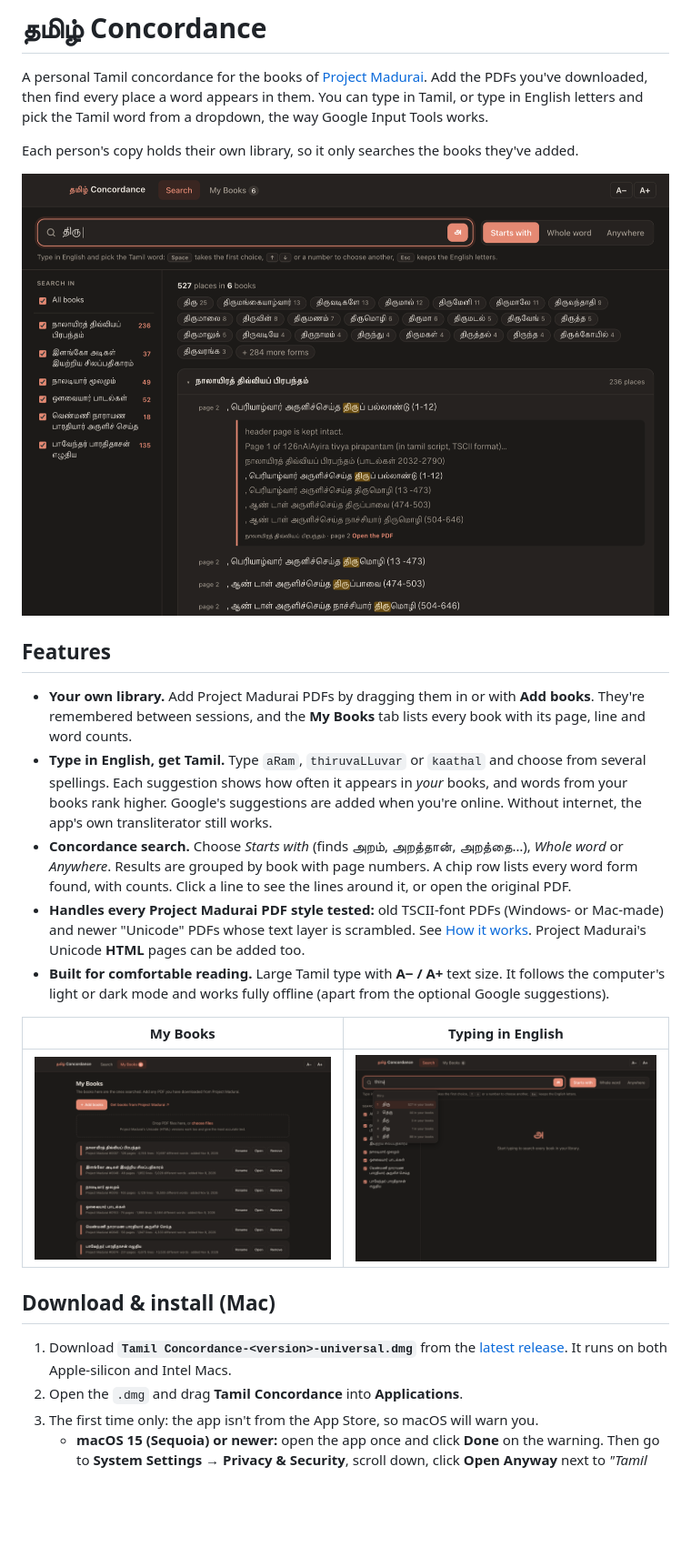
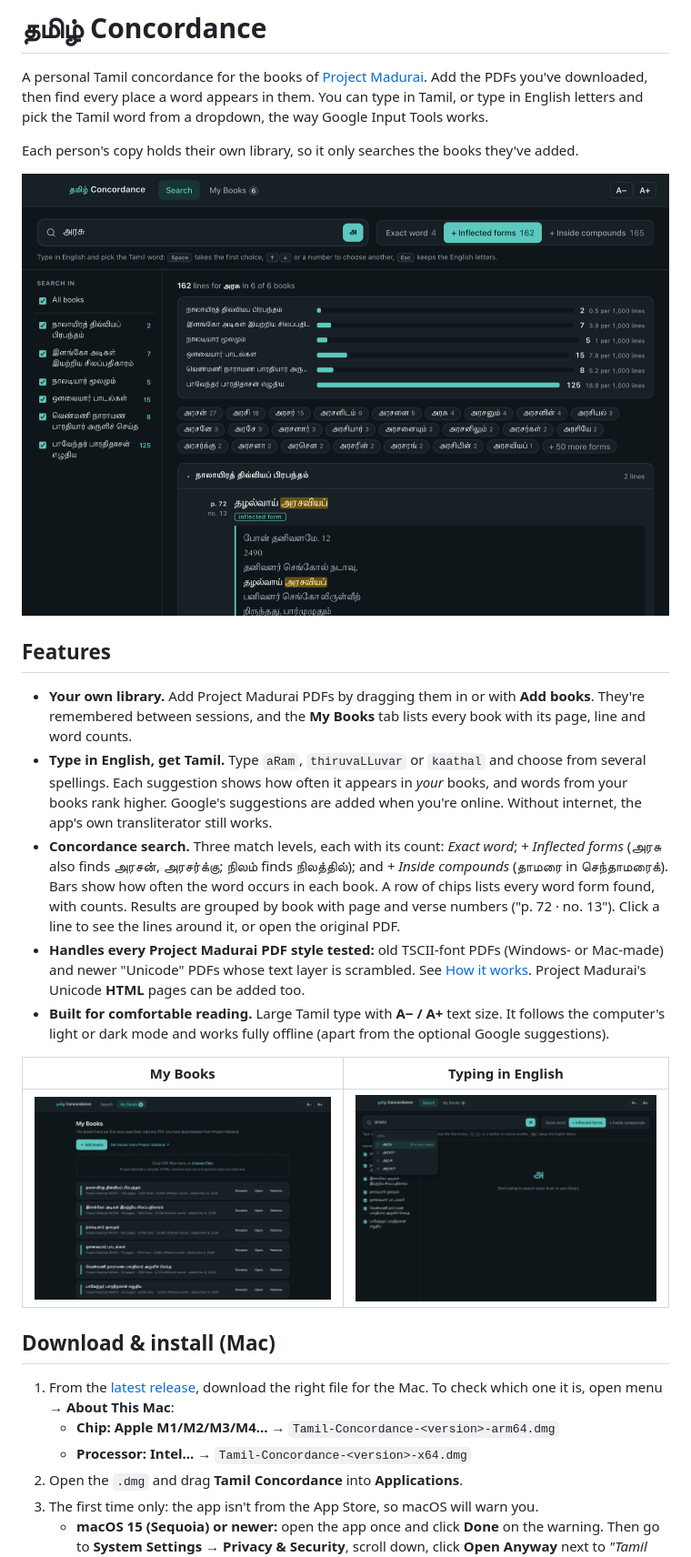
Before and after one commit to sarvesh-venkittu/tamil-concordance, a Markdown page: README.md, the part around one of its changes. Shown at 91% size. Rendered like a GitHub page; pictures changed too: docs/images/2-library.png, docs/images/3-suggest.png, docs/images/5-context.png; blank space fills up the shorter version.

```diff
--- a/README.md
+++ b/README.md
@@ -16,9 +16,11 @@ Each person's copy holds their own library, so it only searches the books they'v
   spellings. Each suggestion shows how often it appears in *your* books, and words from your books
   rank higher. Google's suggestions are added when you're online. Without internet, the app's own
   transliterator still works.
-- **Concordance search.** Choose *Starts with* (finds அறம், அறத்தான், அறத்தை…), *Whole word* or
-  *Anywhere*. Results are grouped by book with page numbers. A chip row lists every word form found,
-  with counts. Click a line to see the lines around it, or open the original PDF.
+- **Concordance search.** Three match levels, each with its count: *Exact word*; *+ Inflected forms*
+  (அரசு also finds அரசன், அரசர்க்கு; நிலம் finds நிலத்தில்); and *+ Inside compounds* (தாமரை in
+  செந்தாமரைக்). Bars show how often the word occurs in each book. A row of chips lists every word form
+  found, with counts. Results are grouped by book with page and verse numbers ("p. 72 · no. 13").
+  Click a line to see the lines around it, or open the original PDF.
 - **Handles every Project Madurai PDF style tested:** old TSCII-font PDFs (Windows- or Mac-made)
   and newer "Unicode" PDFs whose text layer is scrambled. See [How it works](docs/HOW_IT_WORKS.md).
   Project Madurai's Unicode **HTML** pages can be added too.
@@ -31,9 +33,10 @@ Each person's copy holds their own library, so it only searches the books they'v
 
 ## Download & install (Mac)
 
-1. Download **`Tamil Concordance-<version>-universal.dmg`** from the
-   [latest release](https://github.com/sarvesh-venkittu/tamil-concordance/releases/latest).
-   It runs on both Apple-silicon and Intel Macs.
+1. From the [latest release](https://github.com/sarvesh-venkittu/tamil-concordance/releases/latest),
+   download the right file for the Mac. To check which one it is, open  menu → **About This Mac**:
+   - **Chip: Apple M1/M2/M3/M4…** → `Tamil-Concordance-<version>-arm64.dmg`
+   - **Processor: Intel…** → `Tamil-Concordance-<version>-x64.dmg`
 2. Open the `.dmg` and drag **Tamil Concordance** into **Applications**.
 3. The first time only: the app isn't from the App Store, so macOS will warn you.
    - **macOS 15 (Sequoia) or newer:** open the app once and click **Done** on the warning. Then go to
```
Also changed, not shown: other parts of README.md (+9 -1 lines), docs/HOW_IT_WORKS.md (+23 -4 lines), docs/USER_GUIDE.md (+11 -4 lines), build/icon.png, docs/images/1-welcome.png, 9 other files.
